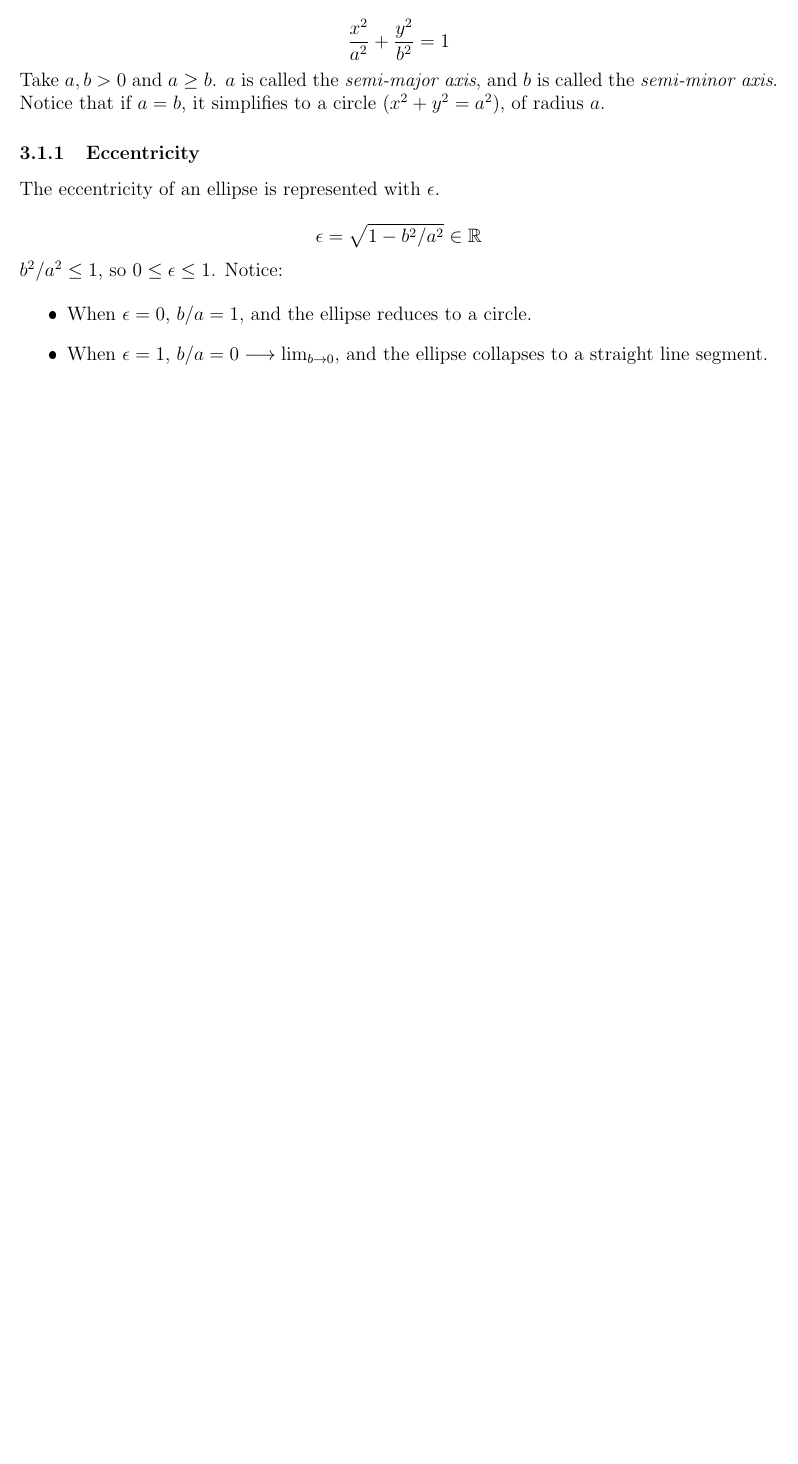
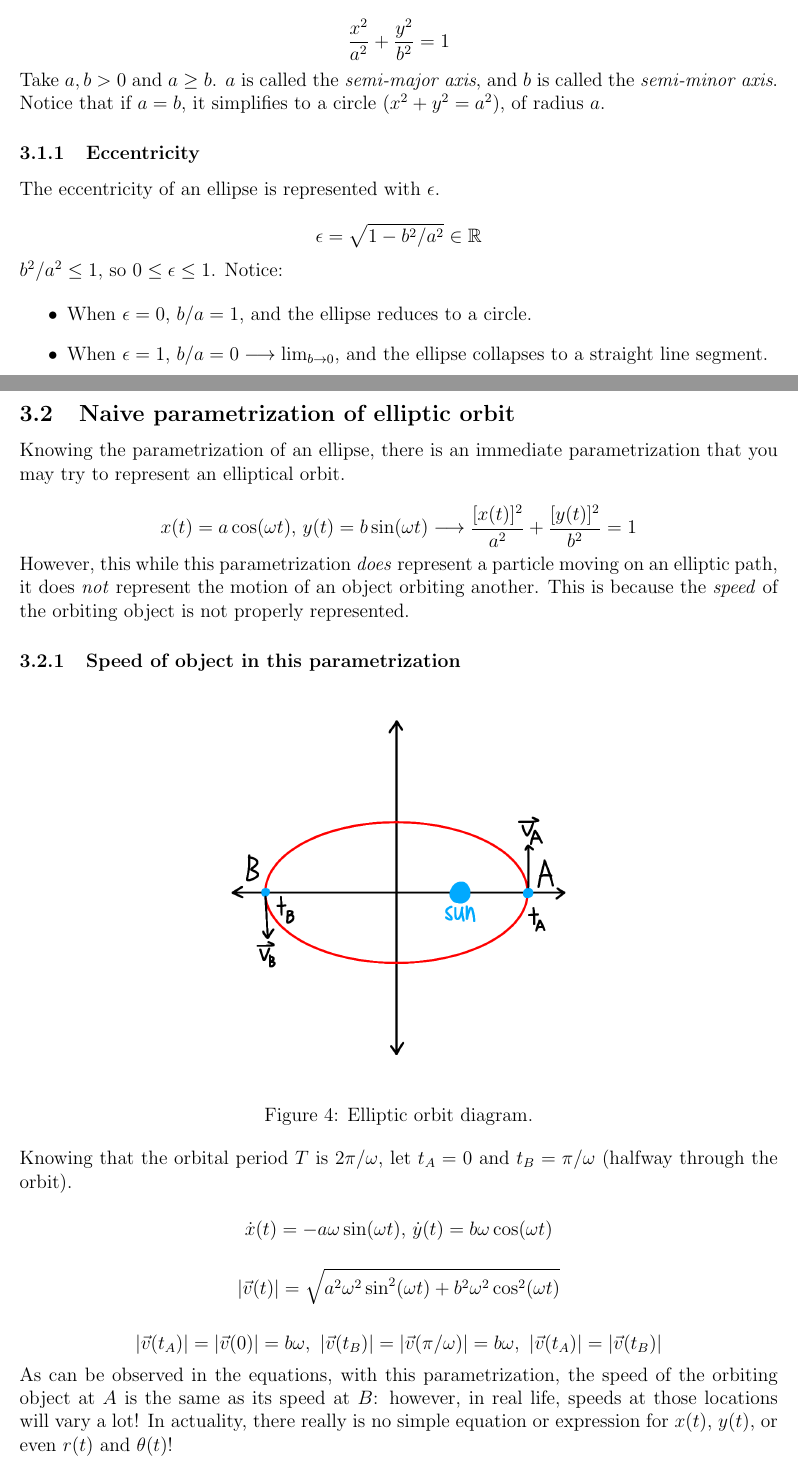
Before and after one commit to noisya55616/latex-notes, a LaTeX document (Astronomy/Class 1/class01_2021_04_11_celestial_mechanics.tex): part of page 4 of 4 before the commit and two parts of pages 4 and 5 of 8 after it, the two joined at a grey line, cut so that both start at the same text, the shorter picture padded with empty space. The pictures show the PDF file Astronomy/Class 1/class01_2021_04_11_celestial_mechanics.pdf that the author committed with the source.

Commit message:
Update to class 1 astronomy notes

```diff
--- a/Astronomy/Class 1/class01_2021_04_11_celestial_mechanics.tex
+++ b/Astronomy/Class 1/class01_2021_04_11_celestial_mechanics.tex
@@ -166,3 +166,44 @@ Notice:
 	\item When $\epsilon = 1$, $b/a = 0 \longrightarrow \lim_{b \to 0}$, and the ellipse collapses to a straight line segment.
 \end{itemize}
 
+\newpage
+
+\subsection{Naive parametrization of elliptic orbit}
+
+Knowing the parametrization of an ellipse, there is an immediate parametrization that you may try to represent an elliptical orbit.
+
+\[
+x(t) = a\cos(\omega t)\text{, }y(t) = b\sin(\omega t) \longrightarrow \frac{[x(t)]^2}{a^2} + \frac{[y(t)]^2}{b^2} = 1
+\]
+
+However, this while this parametrization \emph{does} represent a particle moving on an elliptic path, it does \emph{not} represent
+the motion of an object orbiting another.
+This is because the \emph{speed} of the orbiting object is not properly represented.
+
+\subsubsection{Speed of object in this parametrization}
+
+\begin{figure}[h]
+    \centering
+    \includegraphics[width=0.5\textwidth]{elliptic_orbit}
+    \label{fig:ellipticorbit}
+    \caption{Elliptic orbit diagram.}
+\end{figure}
+
+Knowing that the orbital period $T$ is $2\pi / \omega$, let $t_A = 0$ and $t_B = \pi / \omega$ (halfway through the orbit).
+
+\[
+\dot{x}(t) = -a\omega \sin(\omega t)\text{, }\dot{y}(t) = b\omega \cos(\omega t)
+\]
+
+\[
+\left| \vec{v}(t) \right| = \sqrt{a^2 \omega^2 \sin^2(\omega t) + b^2 \omega^2 \cos^2(\omega t)}
+\]
+
+\[
+\left| \vec{v}(t_A) \right| = \left| \vec{v}(0) \right| = b\omega \text{, } \left| \vec{v}(t_B) \right| = \left| \vec{v}(\pi / \omega) \right| = b\omega\text{, } \left| \vec{v}(t_A) \right| =\left| \vec{v}(t_B) \right|
+\]
+
+As can be observed in the equations, with this parametrization, the speed of the orbiting object at $A$ is the same as its speed at $B$: however, in real life, speeds at those locations will vary a lot!
+In actuality, there really is no simple equation or expression for $x(t)$, $y(t)$, or even $r(t)$ and $\theta (t)$!
+
+\newpage
@@ -168,0 +218,3 @@ Notice:
+    \label{fig:polarcoord}
+    \caption{Diagram of situation representing elliptic orbit.}
+\end{figure}
@@ -168,0 +277,14 @@ Notice:
+\end{minipage}%
+\begin{minipage}{.5\textwidth}
+  \centering
+  \includegraphics[width=0.8\linewidth]{elliptic_diagram}
+  \caption{Diagram of elliptic orbit with large mass $M$ at origin.}
+  \label{fig:ellipticdiagram}
+\end{minipage}
+\end{figure}
+
+When an orbiting mass has an energy $E > 0$, it will orbit in an elliptical orbit.
+$r_{\text{min}}$ and $r_{\text{max}}$ are essentially solutions to $E = V_{\text{eff}}(r)$, and therefore where $\dot{r} = 0$.
+
+\[
+E = \frac{L^2}{2mr^2} - \frac{GmM}{r}
```
Also changed, not shown: Astronomy/Class 1/class01_2021_04_11_celestial_mechanics.pdf, Astronomy/Class 1/effective_potential.png (added), Astronomy/Class 1/elliptic_diagram.png (added), Astronomy/Class 1/elliptic_orbit.png (added), Astronomy/Class 1/polar_coord.png (added), Astronomy/Class 1/class01_2021_04_11_celestial_mechanics.tex (87 more changed lines), 4 other files.
